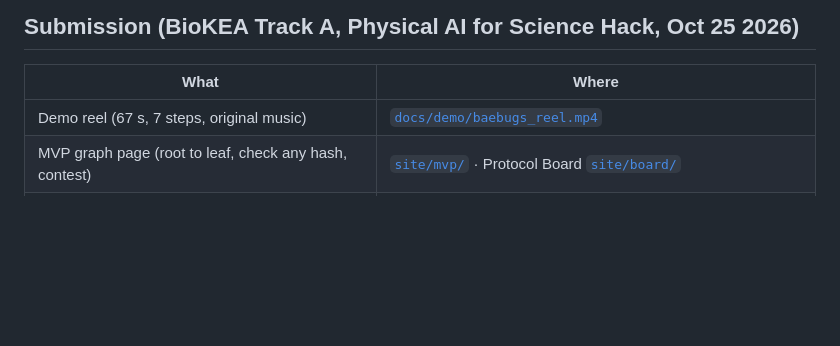
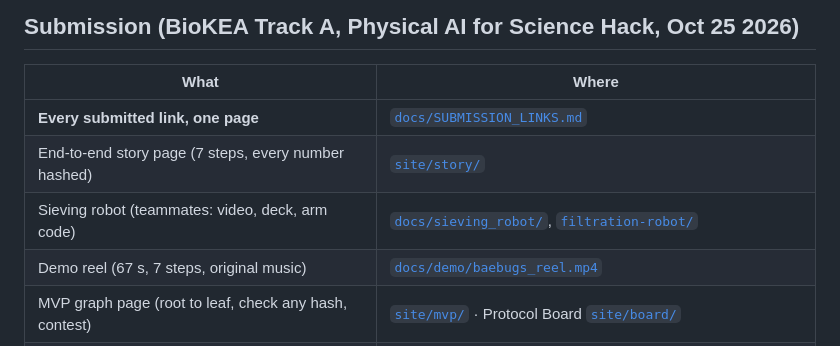
Before and after one commit to biobitworks/baebugs, a Markdown page: README.md, the part around the change. Drawn GitHub-style; blank space fills up the shorter version.

```diff
--- a/README.md
+++ b/README.md
@@ -7,6 +7,9 @@
 
 | What | Where |
 |---|---|
+| **Every submitted link, one page** | [`docs/SUBMISSION_LINKS.md`](docs/SUBMISSION_LINKS.md) |
+| End-to-end story page (7 steps, every number hashed) | [`site/story/`](site/story/) |
+| Sieving robot (teammates: video, deck, arm code) | [`docs/sieving_robot/`](docs/sieving_robot/), [`filtration-robot/`](filtration-robot/) |
 | Demo reel (67 s, 7 steps, original music) | [`docs/demo/baebugs_reel.mp4`](docs/demo/baebugs_reel.mp4) |
 | MVP graph page (root to leaf, check any hash, contest) | [`site/mvp/`](site/mvp/) · Protocol Board [`site/board/`](site/board/) |
 | Training results, wins and nulls | [`docs/TRAINING_REVIEW.md`](docs/TRAINING_REVIEW.md) |
```
Also changed, not shown: docs/SUBMISSION_LINKS.md (added, +30 -0 lines).
